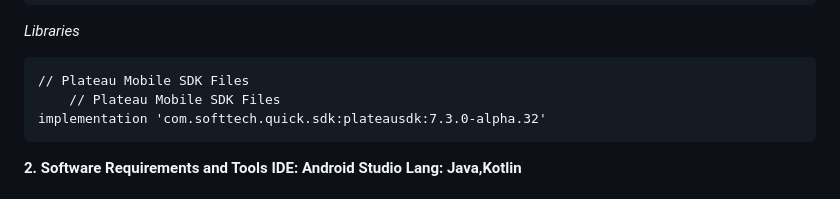
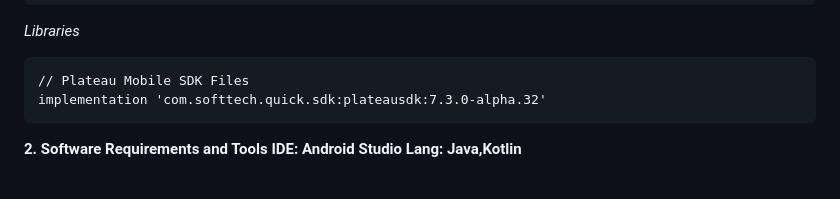
Before and after one commit to STechQ/dist-plateau-mobile-android, a Markdown page: READMEForSuperSDK.md, the part around the change. GitHub-like rendering.

```diff
--- a/READMEForSuperSDK.md
+++ b/READMEForSuperSDK.md
@@ -23,7 +23,6 @@
 *Libraries*
 
     // Plateau Mobile SDK Files
-        // Plateau Mobile SDK Files
     implementation 'com.softtech.quick.sdk:plateausdk:7.3.0-alpha.32'
 
 **2. Software Requirements and Tools IDE: Android Studio  Lang: Java,Kotlin**
```
